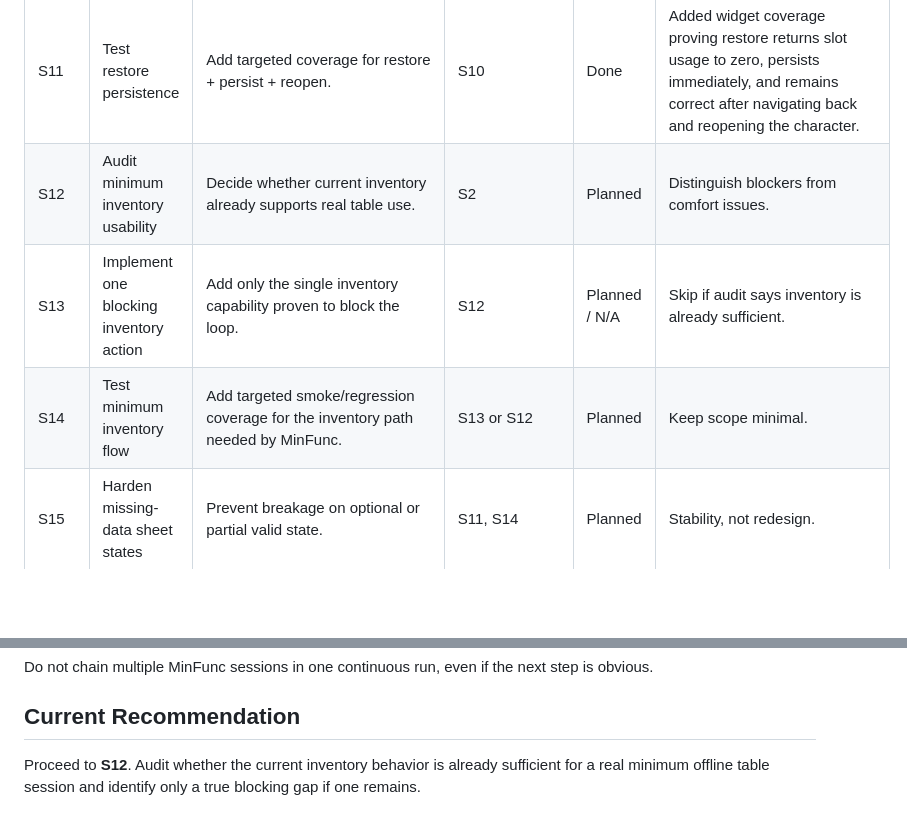
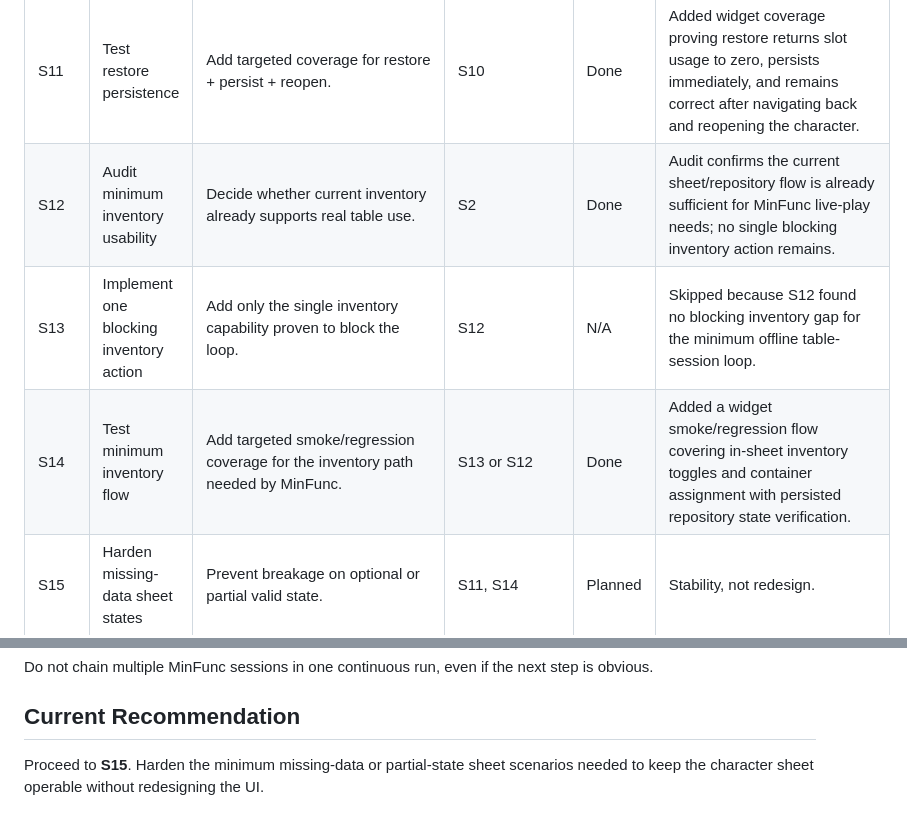
Before and after one commit to JuanEstrada/adventure-vault-character, a Markdown page: docs/project/MINFUNC_TRACKER.md, 2 parts joined by grey strips. GitHub-like rendering; blank space fills up the shorter version.

```diff
--- a/docs/project/MINFUNC_TRACKER.md
+++ b/docs/project/MINFUNC_TRACKER.md
@@ -86,9 +86,9 @@ real blockers:
 | S9C  | Close restore non-UI slice              | Verify parity/docs state for the restore mutation path before UI work.                   | S9B          | Done          | Restore-slot non-UI parity is confirmed; the next slice is sheet wiring only.                                                                                    |
 | S10  | Expose restore from sheet               | Wire the existing restore contract into the character sheet UI.                          | S9C          | Done          | Added minimal `Restore 1` controls beside `Spend 1` and completed the minimum slot loop in-sheet without widget-side rules logic.                               |
 | S11  | Test restore persistence                | Add targeted coverage for restore + persist + reopen.                                    | S10          | Done          | Added widget coverage proving restore returns slot usage to zero, persists immediately, and remains correct after navigating back and reopening the character.    |
-| S12  | Audit minimum inventory usability       | Decide whether current inventory already supports real table use.                        | S2           | Planned       | Distinguish blockers from comfort issues.                                                                                                                         |
-| S13  | Implement one blocking inventory action | Add only the single inventory capability proven to block the loop.                       | S12          | Planned / N/A | Skip if audit says inventory is already sufficient.                                                                                                               |
-| S14  | Test minimum inventory flow             | Add targeted smoke/regression coverage for the inventory path needed by MinFunc.         | S13 or S12   | Planned       | Keep scope minimal.                                                                                                                                               |
+| S12  | Audit minimum inventory usability       | Decide whether current inventory already supports real table use.                        | S2           | Done          | Audit confirms the current sheet/repository flow is already sufficient for MinFunc live-play needs; no single blocking inventory action remains.                |
+| S13  | Implement one blocking inventory action | Add only the single inventory capability proven to block the loop.                       | S12          | N/A           | Skipped because S12 found no blocking inventory gap for the minimum offline table-session loop.                                                                  |
+| S14  | Test minimum inventory flow             | Add targeted smoke/regression coverage for the inventory path needed by MinFunc.         | S13 or S12   | Done          | Added a widget smoke/regression flow covering in-sheet inventory toggles and container assignment with persisted repository state verification.                  |
 | S15  | Harden missing-data sheet states        | Prevent breakage on optional or partial valid state.                                     | S11, S14     | Planned       | Stability, not redesign.                                                                                                                                          |
 | S16  | Surface mutation rejections             | Keep expected failures visible and non-blocking.                                         | S11, S14     | Planned       | Functional feedback is enough.                                                                                                                                    |
 | S17  | Verify persistence and reopen           | Confirm or fix reopen behavior for minimum session changes.                              | S15, S16     | Planned       | Focus on spells, inventory, rests.                                                                                                                                |
@@ -254,6 +254,6 @@ step is obvious.
 
 ## Current Recommendation
 
-Proceed to **S12**. Audit whether the current inventory behavior is already
-sufficient for a real minimum offline table session and identify only a true
-blocking gap if one remains.
+Proceed to **S15**. Harden the minimum missing-data or partial-state sheet
+scenarios needed to keep the character sheet operable without redesigning the
+UI.
```
Also changed, not shown: docs/project/PROJECT_SNAPSHOT.md (+9 -2 lines), docs/project/SESSION_RESUME.md (+10 -4 lines).
